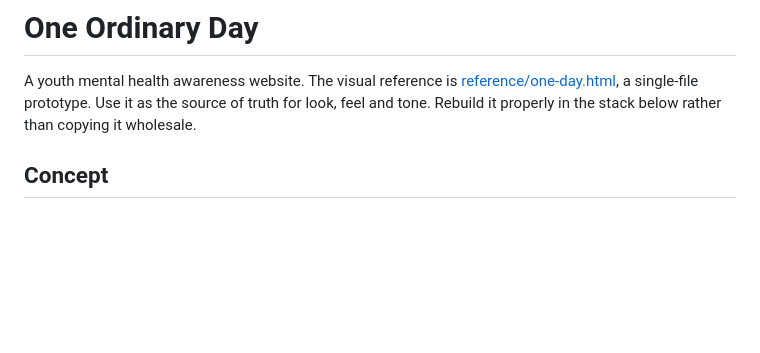
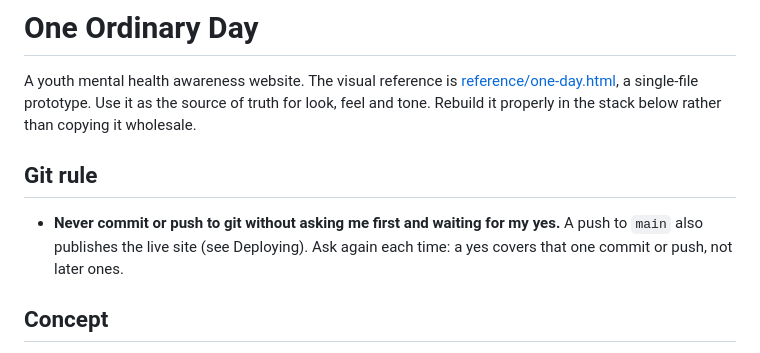
Before and after one commit to rakshitsaad/one-ordinary-day, a Markdown page: CLAUDE.md, the part around the change. GitHub-like rendering; blank space fills up the shorter version.

Commit message:
Add a rule: ask before any commit or push
Co-Authored-By: Claude Opus 5.5 <noreply@anthropic.com>

```diff
--- a/CLAUDE.md
+++ b/CLAUDE.md
@@ -1,6 +1,10 @@
 # One Ordinary Day
 
 A youth mental health awareness website. The visual reference is [reference/one-day.html](reference/one-day.html), a single-file prototype. Use it as the source of truth for look, feel and tone. Rebuild it properly in the stack below rather than copying it wholesale.
+
+## Git rule
+
+- **Never commit or push to git without asking me first and waiting for my yes.** A push to `main` also publishes the live site (see Deploying). Ask again each time: a yes covers that one commit or push, not later ones.
 
 ## Concept
 
```
